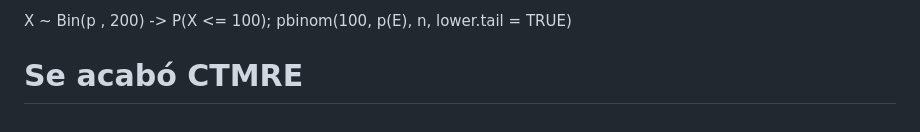
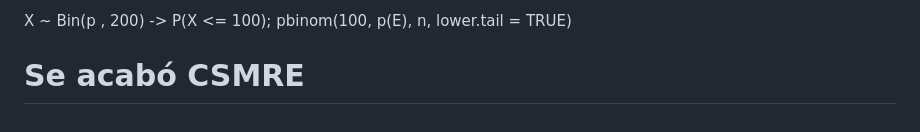
Before and after one commit to OmarUTEC/CursoR, a Markdown page: Project/advance02.md, the part around the change. Drawn GitHub-style.

```diff
--- a/advance02.md
+++ b/Project/advance02.md
@@ -75,4 +75,4 @@ P(Y > 100) = P(X <= 100)
 
 X ~ Bin(p , 200) -> P(X <= 100); pbinom(100, p(E), n, lower.tail = TRUE)
 
-# Se acabó CTMRE
+# Se acabó CSMRE
```
Also changed, not shown: README.md (+99 -3 lines), Project/advance01.md (renamed from advance01.md), assets/R1.png (added), assets/R2.jpg (added), assets/R3.png (added), 6 other files.
